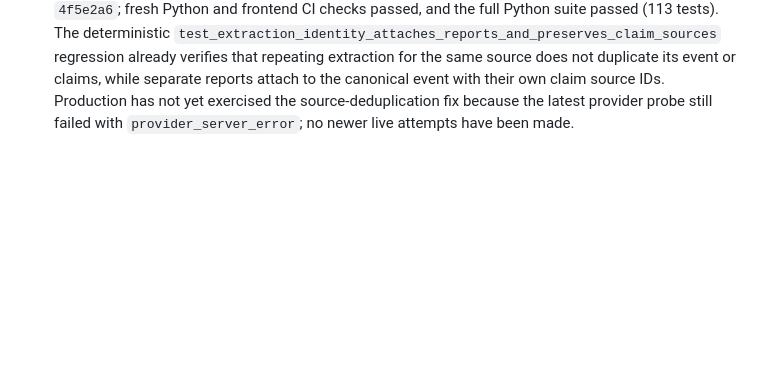
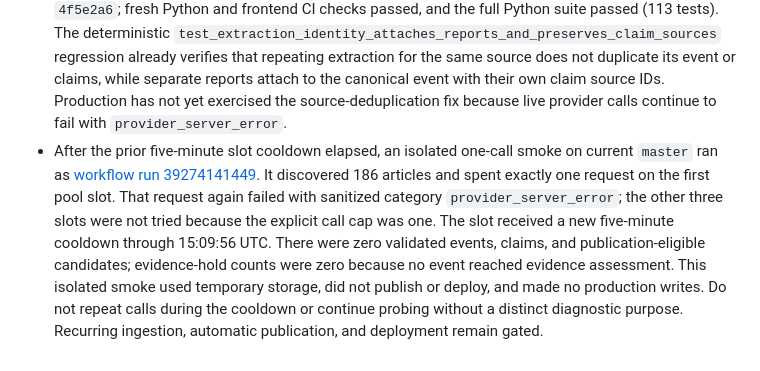
Before and after one commit to asdfhgds/humanity, a Markdown page: PROJECT_STATUS.md, the part around the change. Rendered like a GitHub page; blank space fills up the shorter version.

Commit message:
Record post-cooldown Gemini smoke failure
Co-authored-by: Copilot App <223556219+Copilot@users.noreply.github.com>

```diff
--- a/PROJECT_STATUS.md
+++ b/PROJECT_STATUS.md
@@ -587,6 +587,19 @@ Phase 3, Milestone 3.1 — Live Source Verification.
   regression already verifies that repeating extraction for the same source
   does not duplicate its event or claims, while separate reports attach to
   the canonical event with their own claim source IDs. Production has not yet
-  exercised the source-deduplication fix because the latest provider probe
-  still failed with `provider_server_error`; no newer live attempts have been
-  made.
+  exercised the source-deduplication fix because live provider calls continue
+  to fail with `provider_server_error`.
+- After the prior five-minute slot cooldown elapsed, an isolated one-call
+  smoke on current `master` ran as
+  [workflow run 39274141449](https://github.com/asdfhgds/humanity/actions/runs/39274141449).
+  It discovered 186 articles and spent exactly one request on the first pool
+  slot. That request again failed with sanitized category
+  `provider_server_error`; the other three slots were not tried because the
+  explicit call cap was one. The slot received a new five-minute cooldown
+  through 15:09:56 UTC. There were zero validated events, claims, and
+  publication-eligible candidates; evidence-hold counts were zero because no
+  event reached evidence assessment. This isolated smoke used temporary
+  storage, did not publish or deploy, and made no production writes. Do not
+  repeat calls during the cooldown or continue probing without a distinct
+  diagnostic purpose. Recurring ingestion, automatic publication, and
+  deployment remain gated.
```
